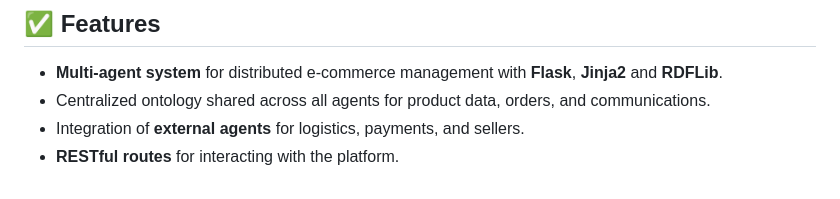
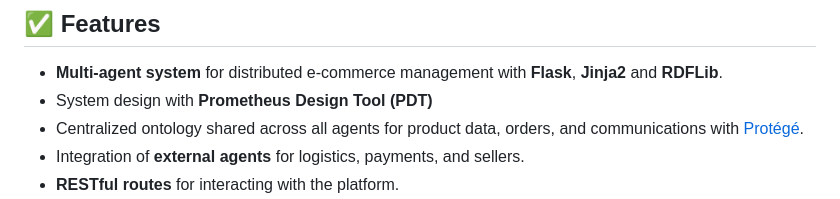
Before and after one commit to marcturu/ecom-agents, a Markdown page: README.md, the part around one of its changes. Rendered like a GitHub page.

```diff
--- a/README.md
+++ b/README.md
@@ -10,7 +10,8 @@ The platform integrates **external agents** to handle all required elements, inc
 ## ✅ Features
 
 - **Multi-agent system** for distributed e-commerce management with **Flask**, **Jinja2** and **RDFLib**.
-- Centralized ontology shared across all agents for product data, orders, and communications.
+- System design with **Prometheus Design Tool (PDT)**
+- Centralized ontology shared across all agents for product data, orders, and communications with [Protégé](https://protege.stanford.edu/).
 - Integration of **external agents** for logistics, payments, and sellers.
 - **RESTful routes** for interacting with the platform.
 - Basic workflow:
```
Also changed, not shown: other parts of README.md (+87 -0 lines).
